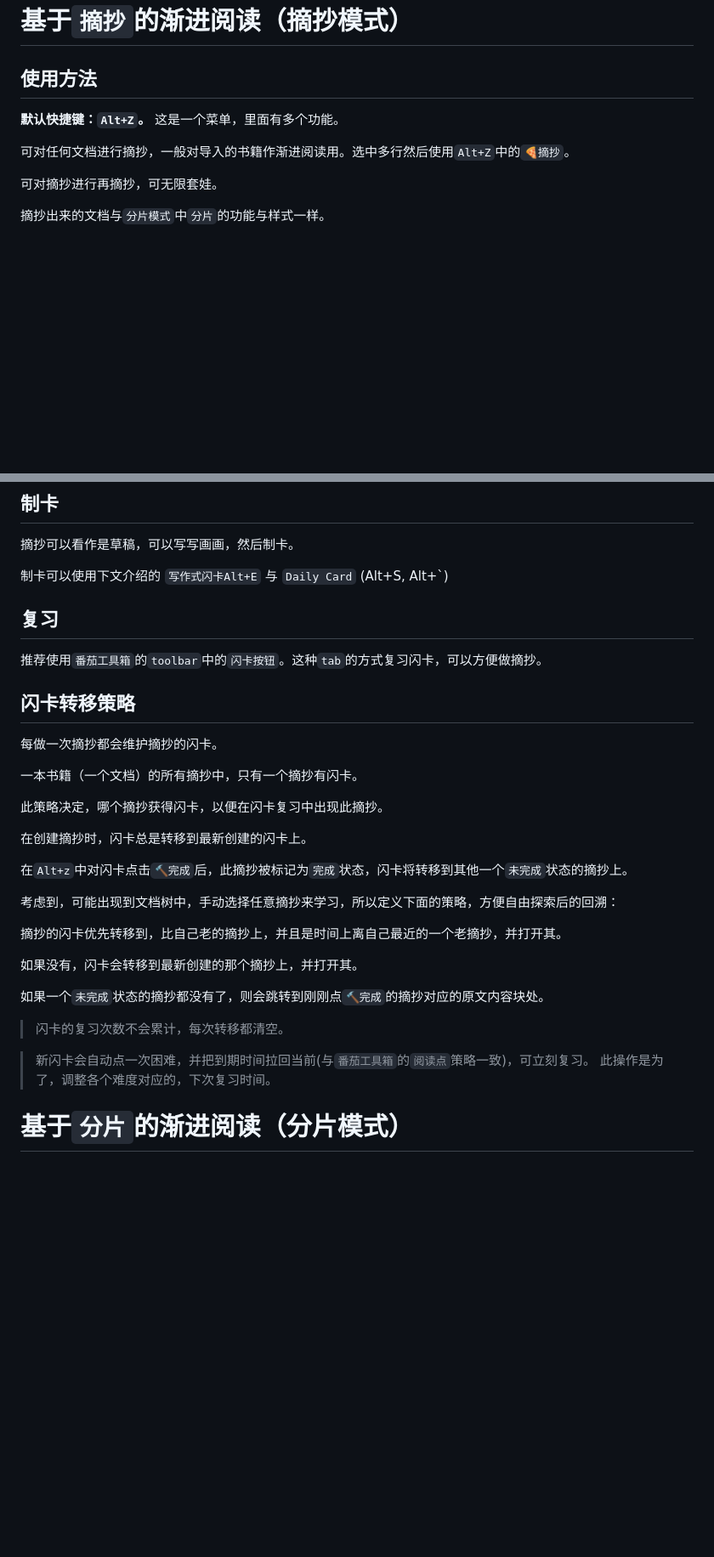
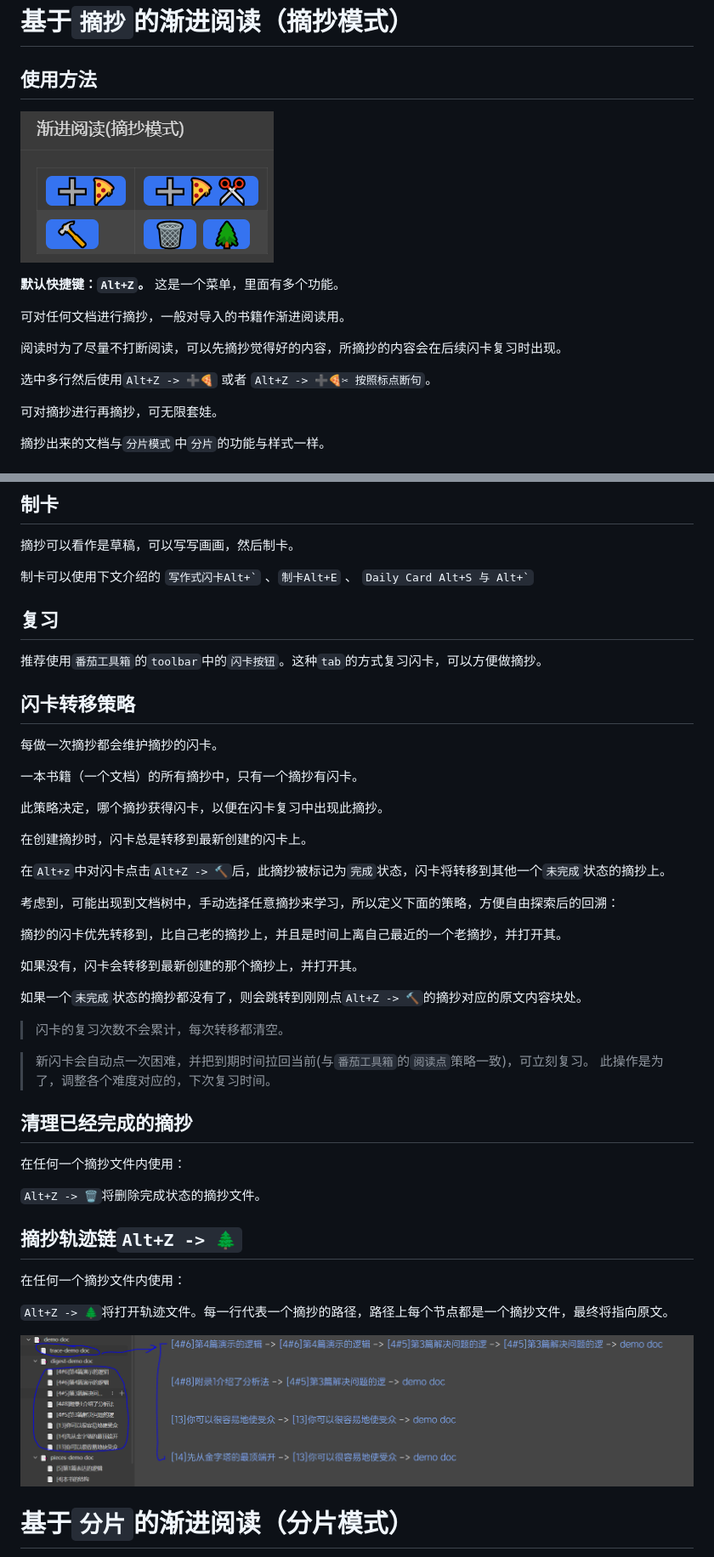
Before and after one commit to IAliceBobI/sy-progressive-plugin, a Markdown page: README_zh_CN.md, 2 parts joined by grey strips. Shown at 85% size. Drawn GitHub-style; pictures changed too: assets/digestMenu.png (added), assets/digestTrace.png (added); blank space fills up the shorter version.

Commit message:
auto

````diff
--- a/README_zh_CN.md
+++ b/README_zh_CN.md
@@ -8,9 +8,15 @@
 
 ## 使用方法
 
+![alt text](assets/digestMenu.png)
+
 **默认快捷键：`Alt+Z`。** 这是一个菜单，里面有多个功能。
 
-可对任何文档进行摘抄，一般对导入的书籍作渐进阅读用。选中多行然后使用`Alt+Z`中的`🍕摘抄`。
+可对任何文档进行摘抄，一般对导入的书籍作渐进阅读用。
+
+阅读时为了尽量不打断阅读，可以先摘抄觉得好的内容，所摘抄的内容会在后续闪卡复习时出现。
+
+选中多行然后使用`Alt+Z -> ➕🍕` 或者 `Alt+Z -> ➕🍕✂ 按照标点断句`。
 
 可对摘抄进行再摘抄，可无限套娃。
 
@@ -34,7 +40,7 @@
 
 摘抄可以看作是草稿，可以写写画画，然后制卡。
 
-制卡可以使用下文介绍的 `写作式闪卡Alt+E` 与 `Daily Card` (Alt+S, Alt+`)
+制卡可以使用下文介绍的 ``` 写作式闪卡Alt+` ``` 、`制卡Alt+E` 、 ``` Daily Card Alt+S 与 Alt+` ```
 
 ## 复习
 
@@ -50,7 +56,7 @@
 
 在创建摘抄时，闪卡总是转移到最新创建的闪卡上。
 
-在`Alt+z`中对闪卡点击`🔨完成`后，此摘抄被标记为`完成`状态，闪卡将转移到其他一个`未完成`状态的摘抄上。
+在`Alt+z`中对闪卡点击`Alt+Z -> 🔨`后，此摘抄被标记为`完成`状态，闪卡将转移到其他一个`未完成`状态的摘抄上。
 
 考虑到，可能出现到文档树中，手动选择任意摘抄来学习，所以定义下面的策略，方便自由探索后的回溯：
 
@@ -58,12 +64,26 @@
 
 如果没有，闪卡会转移到最新创建的那个摘抄上，并打开其。
 
-如果一个`未完成`状态的摘抄都没有了，则会跳转到刚刚点`🔨完成`的摘抄对应的原文内容块处。
+如果一个`未完成`状态的摘抄都没有了，则会跳转到刚刚点`Alt+Z -> 🔨`的摘抄对应的原文内容块处。
 
 > 闪卡的复习次数不会累计，每次转移都清空。
 
 > 新闪卡会自动点一次困难，并把到期时间拉回当前(与`番茄工具箱`的`阅读点`策略一致)，可立刻复习。
 > 此操作是为了，调整各个难度对应的，下次复习时间。
+
+## 清理已经完成的摘抄
+
+在任何一个摘抄文件内使用：
+
+`Alt+Z -> 🗑️`将删除完成状态的摘抄文件。
+
+## 摘抄轨迹链`Alt+Z -> 🌲`
+
+在任何一个摘抄文件内使用：
+
+`Alt+Z -> 🌲`将打开轨迹文件。每一行代表一个摘抄的路径，路径上每个节点都是一个摘抄文件，最终将指向原文。
+
+![alt text](assets/digestTrace.png)
 
 # 基于`分片`的渐进阅读（分片模式）
 
````
Also changed, not shown: other parts of README_zh_CN.md (+4 -0 lines), 1 other file.
